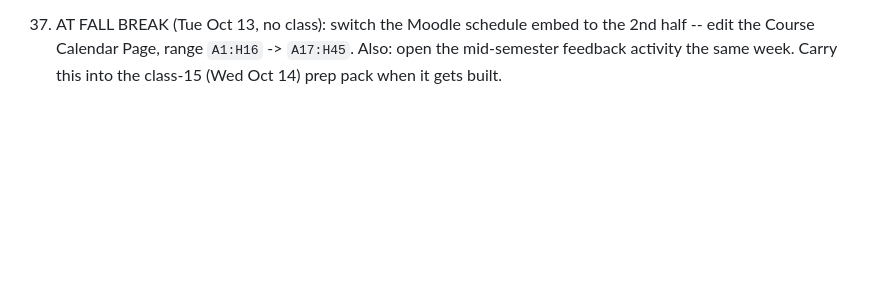
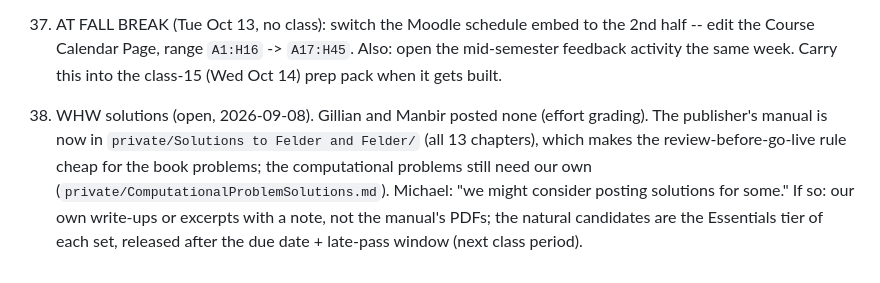
Before and after one commit to mglerner/MathematicalPhysics, a Markdown page: SyllabusAndFirstDay/2026/TODO.md, the part around the change. Rendered like a GitHub page; blank space fills up the shorter version.

Commit message:
TODO: WHW solutions question; solutions manual location
Co-Authored-By: Claude Fable 5.1 <noreply@anthropic.com>
Claude-Session: https://claude.ai/code/session_015RAcPZi5nkqZkcCQ9LAREd

```diff
--- a/SyllabusAndFirstDay/2026/TODO.md
+++ b/SyllabusAndFirstDay/2026/TODO.md
@@ -339,3 +339,13 @@ WHW after them -- the final's practice set covers that material.
     `A1:H16` -> `A17:H45`. Also: open the mid-semester feedback
     activity the same week. Carry this into the class-15 (Wed Oct 14)
     prep pack when it gets built.
+34. WHW solutions (open, 2026-09-08). Gillian and Manbir posted none
+    (effort grading). The publisher's manual is now in
+    `private/Solutions to Felder and Felder/` (all 13 chapters), which
+    makes the review-before-go-live rule cheap for the book problems;
+    the computational problems still need our own
+    (`private/ComputationalProblemSolutions.md`). Michael: "we might
+    consider posting solutions for some." If so: our own write-ups or
+    excerpts with a note, not the manual's PDFs; the natural candidates
+    are the Essentials tier of each set, released after the due date +
+    late-pass window (next class period).
```
